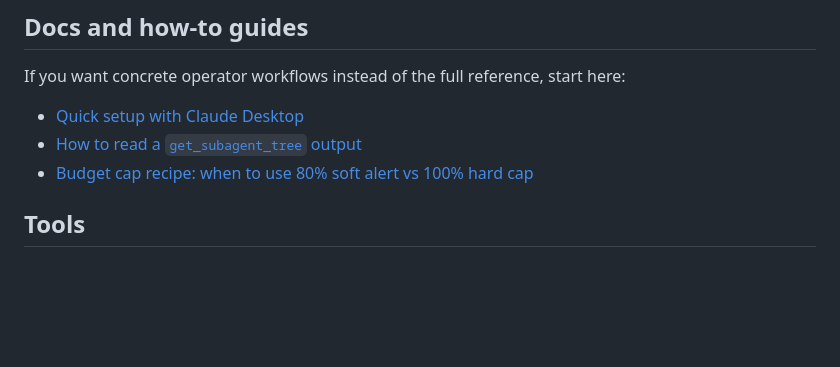
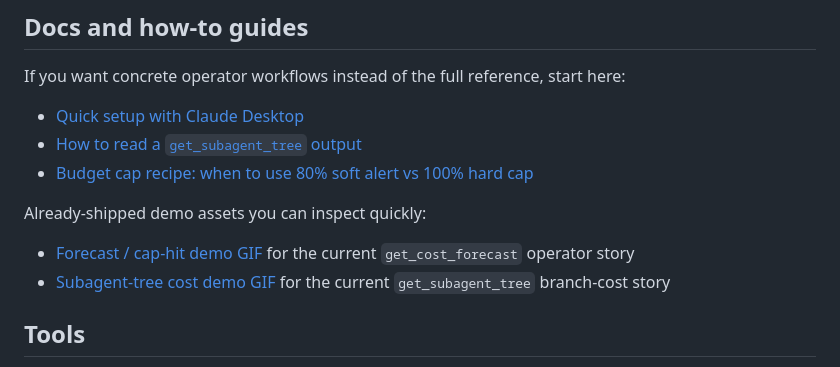
Before and after one commit to vk0dev/agent-cost-mcp, a Markdown page: README.md, the part around the change. GitHub-like rendering; blank space fills up the shorter version.

Commit message:
docs: link shipped demo assets

```diff
--- a/README.md
+++ b/README.md
@@ -177,6 +177,11 @@ If you want concrete operator workflows instead of the full reference, start her
 - [Quick setup with Claude Desktop](./docs/claude-desktop-quickstart.md)
 - [How to read a `get_subagent_tree` output](./docs/subagent-tree-guide.md)
 - [Budget cap recipe: when to use 80% soft alert vs 100% hard cap](./docs/budget-cap-recipe.md)
+
+Already-shipped demo assets you can inspect quickly:
+
+- [Forecast / cap-hit demo GIF](./docs/demo-forecast.gif) for the current `get_cost_forecast` operator story
+- [Subagent-tree cost demo GIF](./docs/demo-subagent-tree.gif) for the current `get_subagent_tree` branch-cost story
 
 ## Tools
 
```
